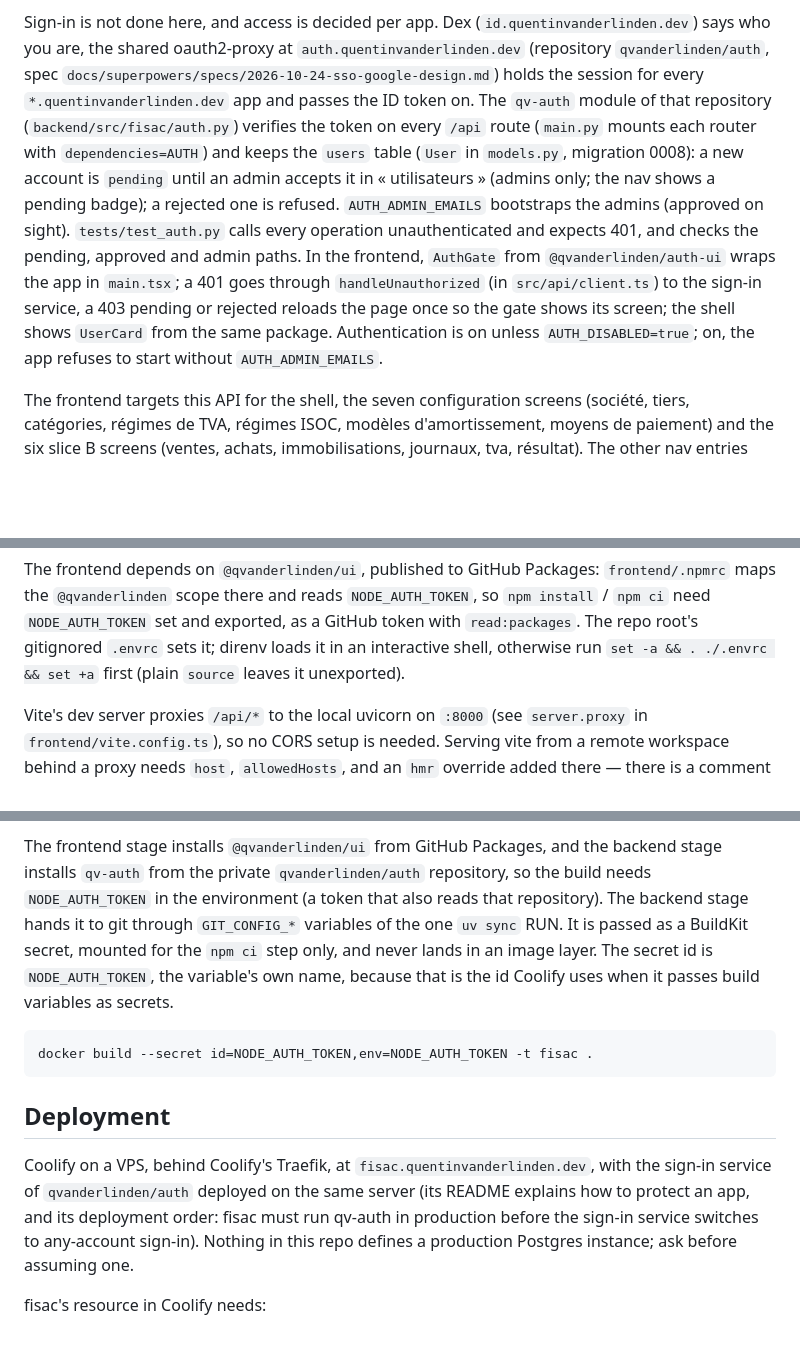
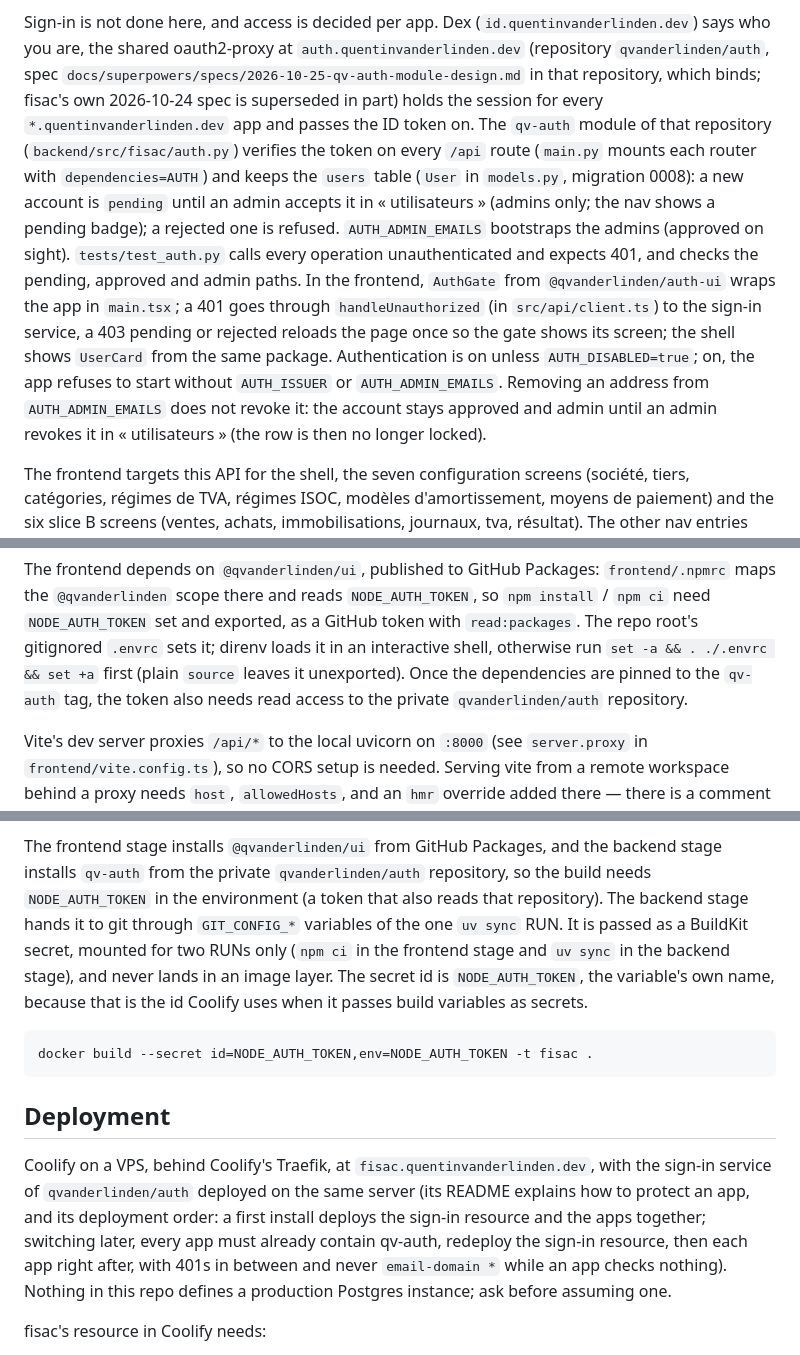
Before and after one commit to qvanderlinden/fisac, a Markdown page: CLAUDE.md, 3 parts joined by grey strips. Rendered like a GitHub page; blank space fills up the shorter version.

Commit message:
docs: align CLAUDE.md with qv-auth spec, build secret, env and deployment order
Co-Authored-By: Claude Opus 5.5 <noreply@anthropic.com>
Claude-Session: https://claude.ai/code/session_01Y2tG6hQkDCu7iMce37oeod

```diff
--- a/CLAUDE.md
+++ b/CLAUDE.md
@@ -30,7 +30,9 @@ routers are mounted under `/api`:
 Sign-in is not done here, and access is decided per app. Dex
 (`id.quentinvanderlinden.dev`) says who you are, the shared oauth2-proxy at
 `auth.quentinvanderlinden.dev` (repository `qvanderlinden/auth`, spec
-`docs/superpowers/specs/2026-10-24-sso-google-design.md`) holds the session
+`docs/superpowers/specs/2026-10-25-qv-auth-module-design.md` in that
+repository, which binds; fisac's own 2026-10-24 spec is superseded in part)
+holds the session
 for every `*.quentinvanderlinden.dev` app and passes the ID token on. The
 `qv-auth` module of that repository (`backend/src/fisac/auth.py`) verifies
 the token on every `/api` route (`main.py` mounts each router with
@@ -44,7 +46,10 @@ from `@qvanderlinden/auth-ui` wraps the app in `main.tsx`; a 401 goes through
 `handleUnauthorized` (in `src/api/client.ts`) to the sign-in service, a 403
 pending or rejected reloads the page once so the gate shows its screen; the
 shell shows `UserCard` from the same package. Authentication is on unless
-`AUTH_DISABLED=true`; on, the app refuses to start without `AUTH_ADMIN_EMAILS`.
+`AUTH_DISABLED=true`; on, the app refuses to start without `AUTH_ISSUER` or `AUTH_ADMIN_EMAILS`.
+Removing an address from `AUTH_ADMIN_EMAILS` does not revoke it: the account
+stays approved and admin until an admin revokes it in « utilisateurs » (the
+row is then no longer locked).
 
 The frontend targets this API for the shell, the seven configuration screens
 (société, tiers, catégories, régimes de TVA, régimes ISOC, modèles
@@ -145,6 +150,8 @@ The frontend depends on `@qvanderlinden/ui`, published to GitHub Packages:
 exported, as a GitHub token with `read:packages`. The repo root's gitignored
 `.envrc` sets it; direnv loads it in an interactive shell, otherwise run
 `set -a && . ./.envrc && set +a` first (plain `source` leaves it unexported).
+Once the dependencies are pinned to the `qv-auth` tag, the token also needs
+read access to the private `qvanderlinden/auth` repository.
 
 Vite's dev server proxies `/api/*` to the local uvicorn on `:8000` (see
 `server.proxy` in `frontend/vite.config.ts`), so no CORS setup is needed.
@@ -228,7 +235,8 @@ backend stage installs `qv-auth` from the private `qvanderlinden/auth`
 repository, so the build needs `NODE_AUTH_TOKEN` in the environment (a token
 that also reads that repository). The backend stage hands it to git through
 `GIT_CONFIG_*` variables of the one `uv sync` RUN. It is passed as a BuildKit
-secret, mounted for the `npm ci` step only, and never lands in an image layer.
+secret, mounted for two RUNs only (`npm ci` in the frontend stage and `uv sync`
+in the backend stage), and never lands in an image layer.
 The secret id is `NODE_AUTH_TOKEN`, the variable's own name, because that is
 the id Coolify uses when it passes build variables as secrets.
 
@@ -240,9 +248,11 @@ docker build --secret id=NODE_AUTH_TOKEN,env=NODE_AUTH_TOKEN -t fisac .
 
 Coolify on a VPS, behind Coolify's Traefik, at `fisac.quentinvanderlinden.dev`,
 with the sign-in service of `qvanderlinden/auth` deployed on the same server
-(its README explains how to protect an app, and its deployment order: fisac
-must run qv-auth in production before the sign-in service switches to
-any-account sign-in). Nothing in this repo defines a
+(its README explains how to protect an app, and its deployment order: a
+first install deploys the sign-in resource and the apps together; switching
+later, every app must already contain qv-auth, redeploy the sign-in resource,
+then each app right after, with 401s in between and never `email-domain *`
+while an app checks nothing). Nothing in this repo defines a
 production Postgres instance; ask before assuming one.
 
 fisac's resource in Coolify needs:
```
